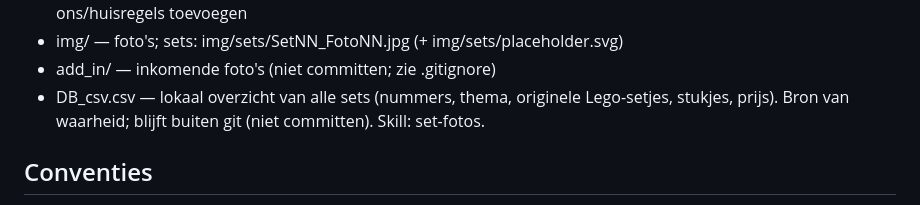
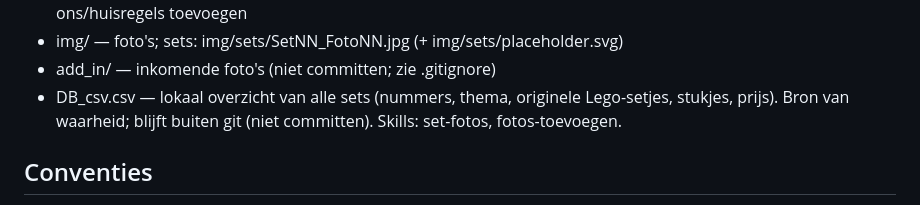
Before and after one commit to thomasj87/legotheek_website, a Markdown page: AGENTS.md, the part around the change. Drawn GitHub-style.

```diff
--- a/AGENTS.md
+++ b/AGENTS.md
@@ -31,7 +31,7 @@ over-ons-pagina met kaart, en huisregels.
 - img/ — foto's; sets: img/sets/SetNN_FotoNN.jpg (+ img/sets/placeholder.svg)
 - add_in/ — inkomende foto's (niet committen; zie .gitignore)
 - DB_csv.csv — lokaal overzicht van alle sets (nummers, thema, originele Lego-setjes,
-  stukjes, prijs). Bron van waarheid; blijft buiten git (niet committen). Skill: set-fotos.
+  stukjes, prijs). Bron van waarheid; blijft buiten git (niet committen). Skills: set-fotos, fotos-toevoegen.
 
 ## Conventies
 - Site blijft statisch: geen servercode, geen build-stap, geen dependencies.
```
Also changed, not shown: README.md (+4 -0 lines), 1 other file.
